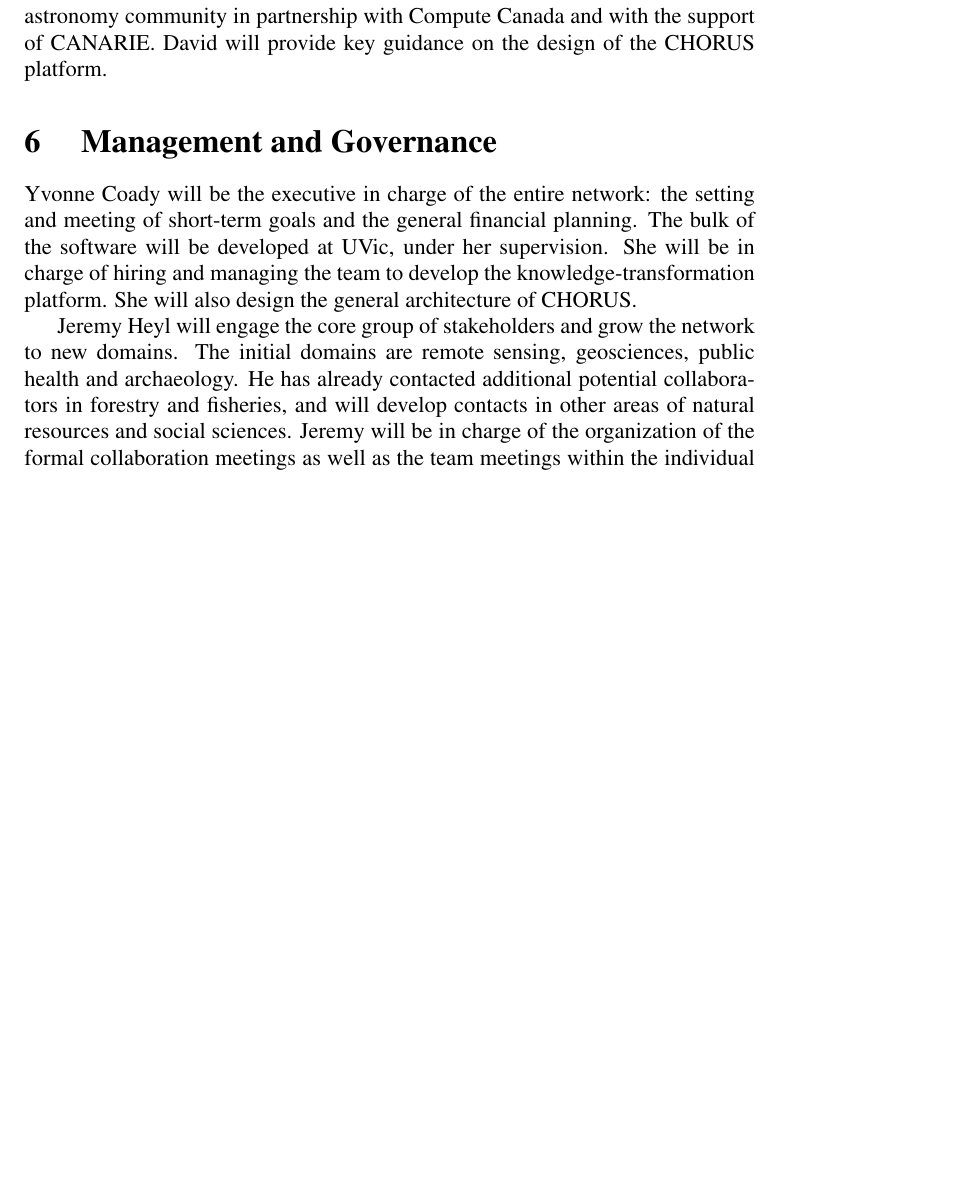
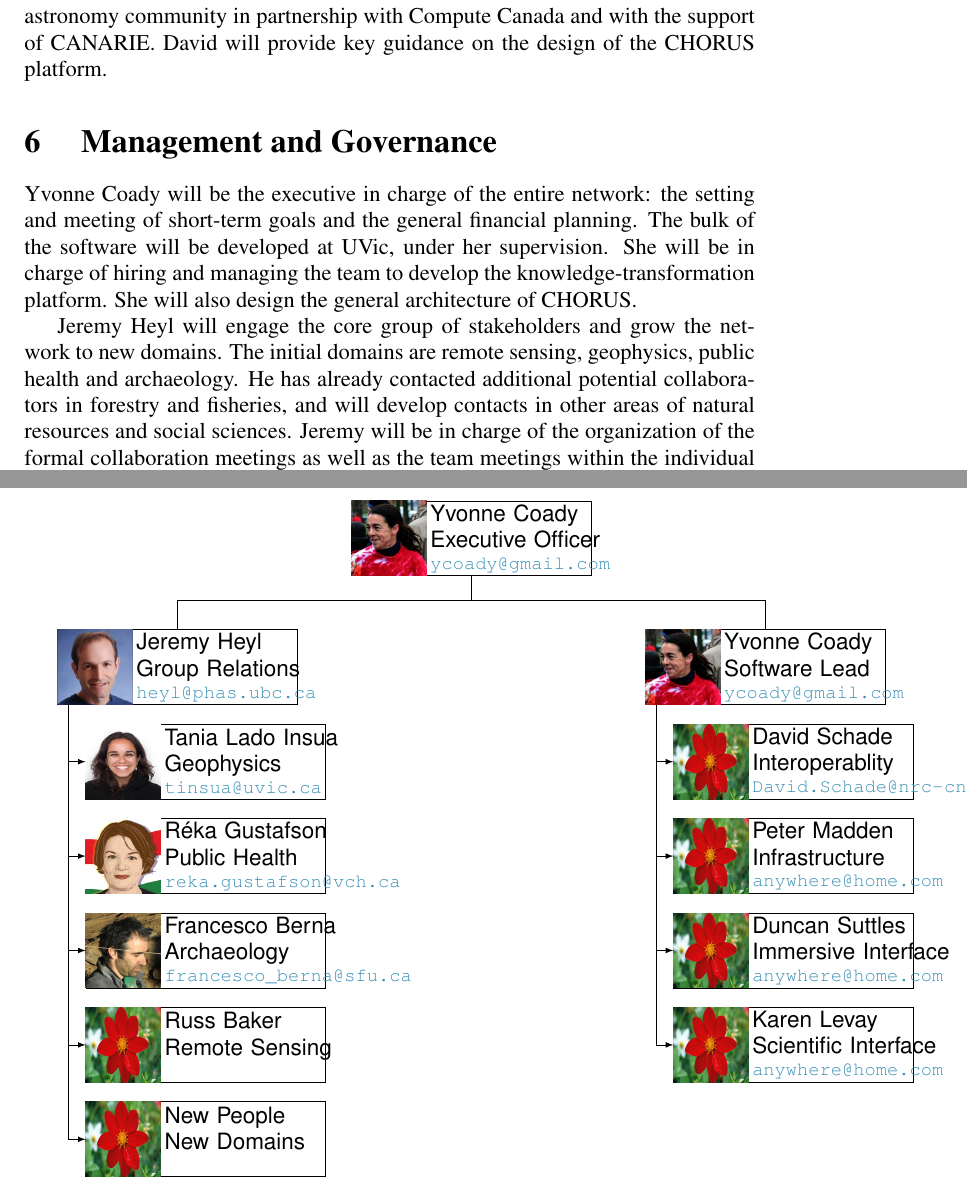
Before and after one commit to UBC-Astrophysics/NCE, a LaTeX document (loi.tex, which reads management.tex, org-chart.tex): part of page 9 of 10 before the commit and two parts of pages 9 and 11 of 11 after it, the two joined at a grey line, cut so that both start at the same text, the shorter picture padded with empty space. Compiled offline with pdfLaTeX; a LaTeX package or settings file that is missing is left out.

Commit message:
new org-chart

```diff
--- a/management.tex
+++ b/management.tex
@@ -7,7 +7,7 @@ the general architecture of CHORUS.
 
 Jeremy Heyl will engage the core group of stakeholders and grow the
 network to new domains.  The initial domains are remote sensing,
-geosciences, public health and archaeology.  He has already contacted
+geophysics, public health and archaeology.  He has already contacted
 additional potential collaborators in forestry and fisheries, and will
 develop contacts in other areas of natural resources and social
 sciences.  Jeremy will be in charge of the organization of the formal
--- /dev/null
+++ b/org-chart.tex
@@ -0,0 +1,40 @@
+\begin{tikzpicture}[
+  level 1/.style={sibling distance=150mm},
+  edge from parent/.style={->,draw},
+  >=latex,
+  every node/.style={basic}
+  ]
+
+% root
+\mynode{root}{yvonne}{Yvonne Coady}{Executive Officer}{}{ycoady@gmail.com}
+
+% The first level
+\mynode[below left= of root]{c1}{jeremy}{Jeremy Heyl}{Group Relations}{}{heyl@phas.ubc.ca}
+\mynode[below right= of root]{c2}{yvonne}{Yvonne Coady}{Software Lead}{}{ycoady@gmail.com}
+
+\begin{scope}[node distance=-\pgflinewidth and 1cm]
+\mynode[below = 10pt of c1, xshift=15pt]{c11}{tania}{Tania Lado Insua}{Geophysics}{}{tinsua@uvic.ca}
+\mynode[below = 10pt of c11]{c12}{reka}{R\'eka Gustafson}{Public Health}{}{reka.gustafson@vch.ca}
+\mynode[below = 10pt of c12]{c13}{fberna}{Francesco Berna}{Archaeology}{}{francesco\_berna@sfu.ca}
+\mynode[below = 10pt of c13]{c14}{flor}{Russ Baker}{Remote Sensing}{}{}
+\mynode[below = 10pt of c14]{c15}{flor}{New People}{New Domains}{}{}
+
+\mynode[below = 10pt of c2, xshift=15pt]{c21}{flor}{David Schade}{Interoperablity}{}{David.Schade@nrc-cnrc.gc.ca}
+\mynode[below = 10pt of c21]{c22}{flor}{Peter Madden}{Infrastructure}{}{anywhere@home.com}
+\mynode[below = 10pt of c22]{c23}{flor}{Duncan Suttles}{Immersive Interface}{}{anywhere@home.com}
+\mynode[below = 10pt of c23]{c24}{flor}{Karen Levay}{Scientific Interface}{}{anywhere@home.com}
+
+\end{scope}
+
+% lines from root to level 1
+\draw (root.south) -- ++(0,-13pt) -| (c1.north);
+\draw (root.south) -- ++(0,-13pt) -| (c2.north);
+
+% lines from each level 1 node to every one of its "children"
+\foreach \value in {1,...,5}
+  \draw[->] ([xshift=6pt]c1.south west) |- (c1\value.west);
+
+\foreach \value in {1,...,4}
+  \draw[->] ([xshift=6pt]c2.south west) |- (c2\value.west);
+
+\end{tikzpicture}
```
Also changed, not shown: loi.tex (+28 -11 lines), 1453235313621.jpg (added), fberna.jpg (added), flor.jpg (added), jeremy.jpg (added), loi.pdf, reka.png (added), tania.jpg (added), yvonne.jpg (added), 1 other file.
